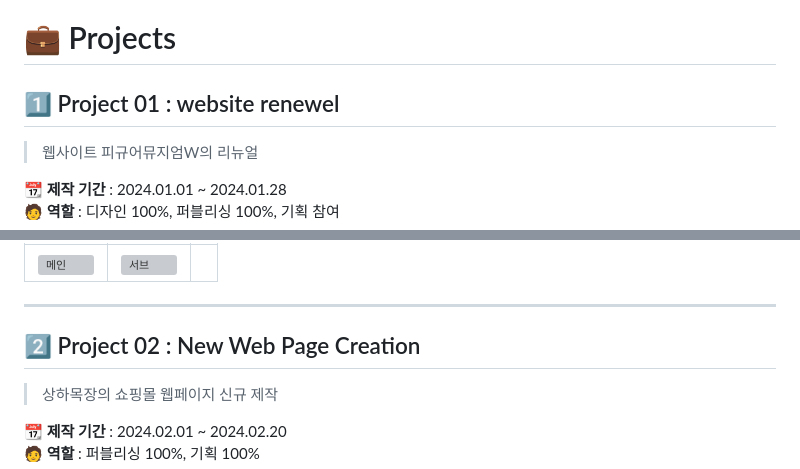
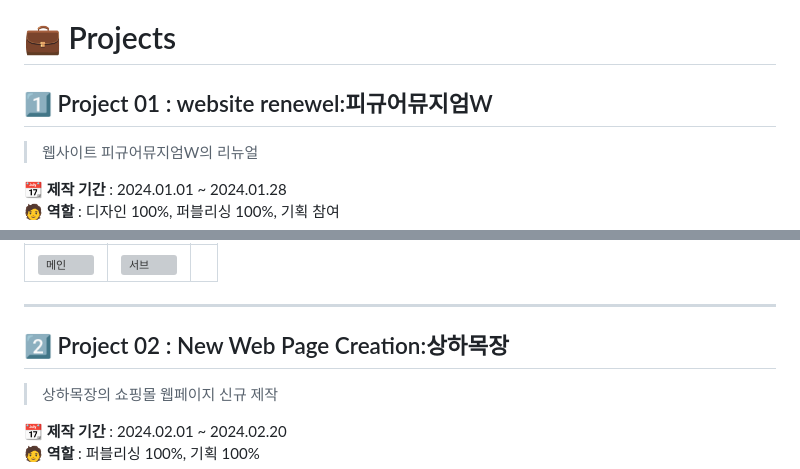
Before and after one commit to todms0925/portfolio2025, a Markdown page: readMe.md, 2 parts joined by grey strips. GitHub-like rendering; grey boxes are pictures that could not be loaded.

```diff
--- a/readMe.md
+++ b/readMe.md
@@ -20,7 +20,7 @@
 
 # 💼 Projects
 
-## 1️⃣ Project 01 : website renewel
+## 1️⃣ Project 01 : website renewel:피규어뮤지엄W
 > 웹사이트 피규어뮤지엄W의 리뉴얼
 
 **📆 제작 기간** : 2024.01.01 ~ 2024.01.28
@@ -44,7 +44,7 @@
 
 ---
 
-## 2️⃣ Project 02 : New Web Page Creation
+## 2️⃣ Project 02 : New Web Page Creation:상하목장
 > 상하목장의 쇼핑몰 웹페이지 신규 제작
 
 **📆 제작 기간** : 2024.02.01 ~ 2024.02.20
```
